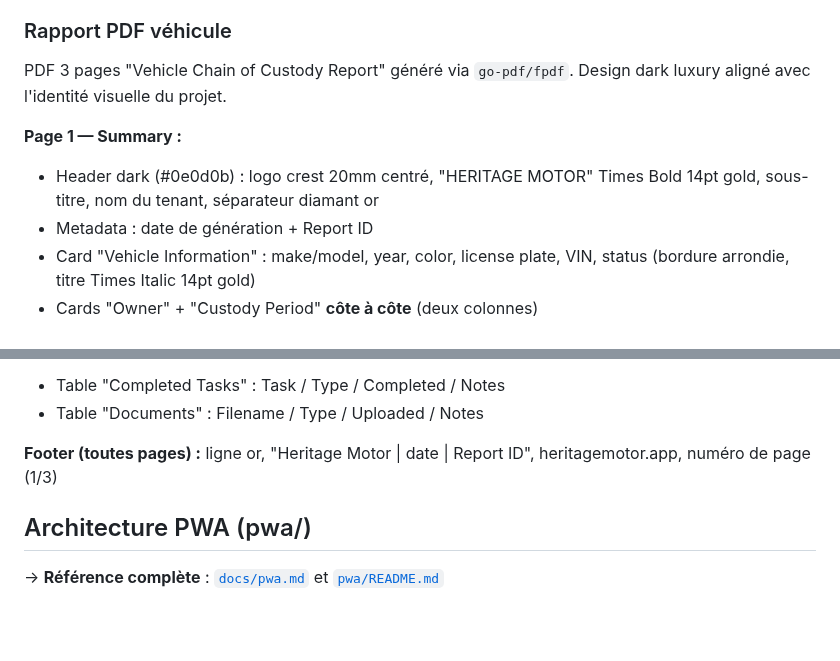
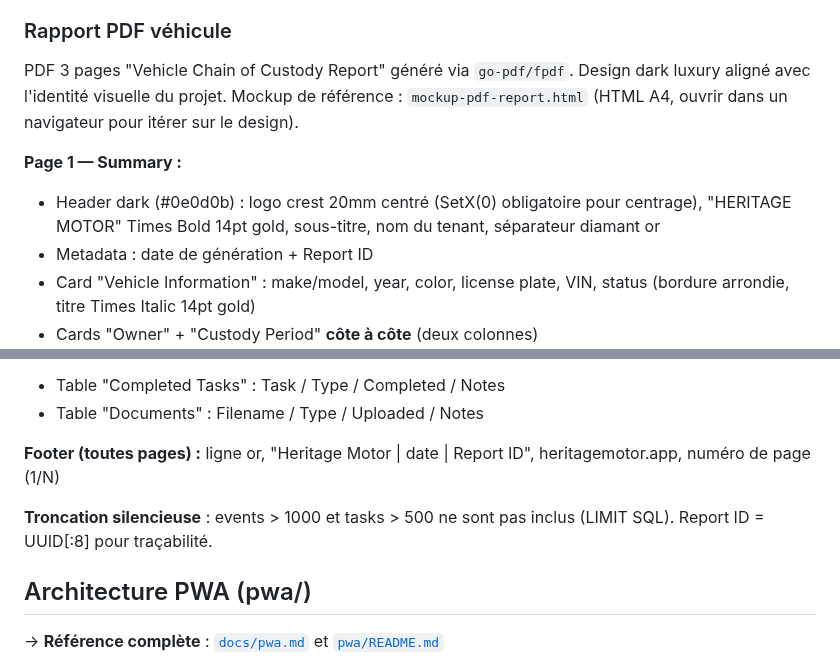
Before and after one commit to ADR3N4LYN3/HaritageMotor, a Markdown page: CLAUDE.md, 2 parts joined by grey strips. Drawn GitHub-style; blank space fills up the shorter version.

Commit message:
docs: complete PDF report documentation gaps
- CLAUDE.md: add mockup reference, SetX(0) note, truncation behavior
- api-reference.md: add footer details, page numbers, silent truncation,
  Report ID format

```diff
--- a/CLAUDE.md
+++ b/CLAUDE.md
@@ -225,10 +225,10 @@ BodyParser → Validate → Service call → HandleServiceError → JSON respons
 
 ### Rapport PDF véhicule
 
-PDF 3 pages "Vehicle Chain of Custody Report" généré via `go-pdf/fpdf`. Design dark luxury aligné avec l'identité visuelle du projet.
+PDF 3 pages "Vehicle Chain of Custody Report" généré via `go-pdf/fpdf`. Design dark luxury aligné avec l'identité visuelle du projet. Mockup de référence : `mockup-pdf-report.html` (HTML A4, ouvrir dans un navigateur pour itérer sur le design).
 
 **Page 1 — Summary :**
-- Header dark (#0e0d0b) : logo crest 20mm centré, "HERITAGE MOTOR" Times Bold 14pt gold, sous-titre, nom du tenant, séparateur diamant or
+- Header dark (#0e0d0b) : logo crest 20mm centré (SetX(0) obligatoire pour centrage), "HERITAGE MOTOR" Times Bold 14pt gold, sous-titre, nom du tenant, séparateur diamant or
 - Metadata : date de génération + Report ID
 - Card "Vehicle Information" : make/model, year, color, license plate, VIN, status (bordure arrondie, titre Times Italic 14pt gold)
 - Cards "Owner" + "Custody Period" **côte à côte** (deux colonnes)
@@ -242,7 +242,9 @@ PDF 3 pages "Vehicle Chain of Custody Report" généré via `go-pdf/fpdf`. Desig
 - Table "Completed Tasks" : Task / Type / Completed / Notes
 - Table "Documents" : Filename / Type / Uploaded / Notes
 
-**Footer (toutes pages) :** ligne or, "Heritage Motor | date | Report ID", heritagemotor.app, numéro de page (1/3)
+**Footer (toutes pages) :** ligne or, "Heritage Motor | date | Report ID", heritagemotor.app, numéro de page (1/N)
+
+**Troncation silencieuse** : events > 1000 et tasks > 500 ne sont pas inclus (LIMIT SQL). Report ID = UUID[:8] pour traçabilité.
 
 ## Architecture PWA (pwa/)
 
```
Also changed, not shown: docs/api-reference.md (+3 -0 lines).
